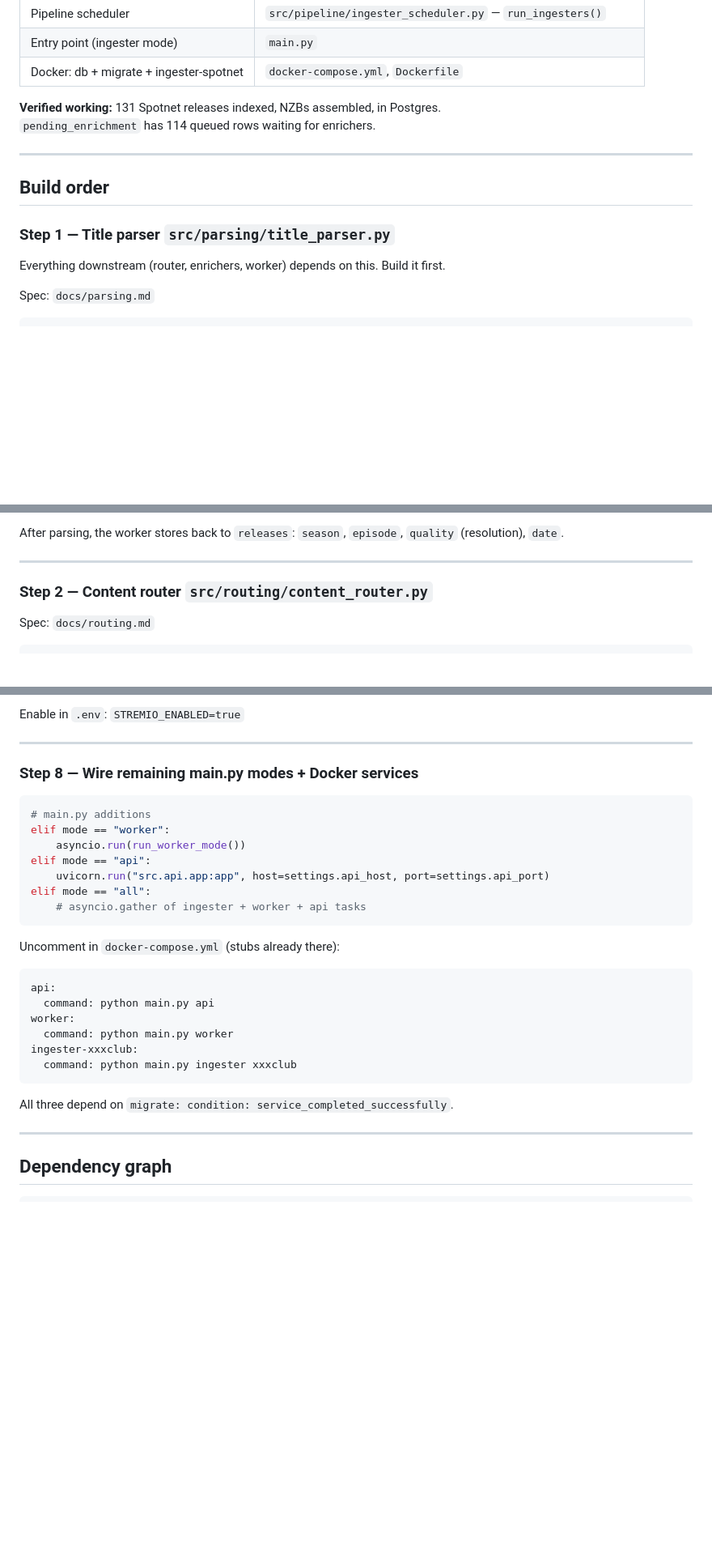
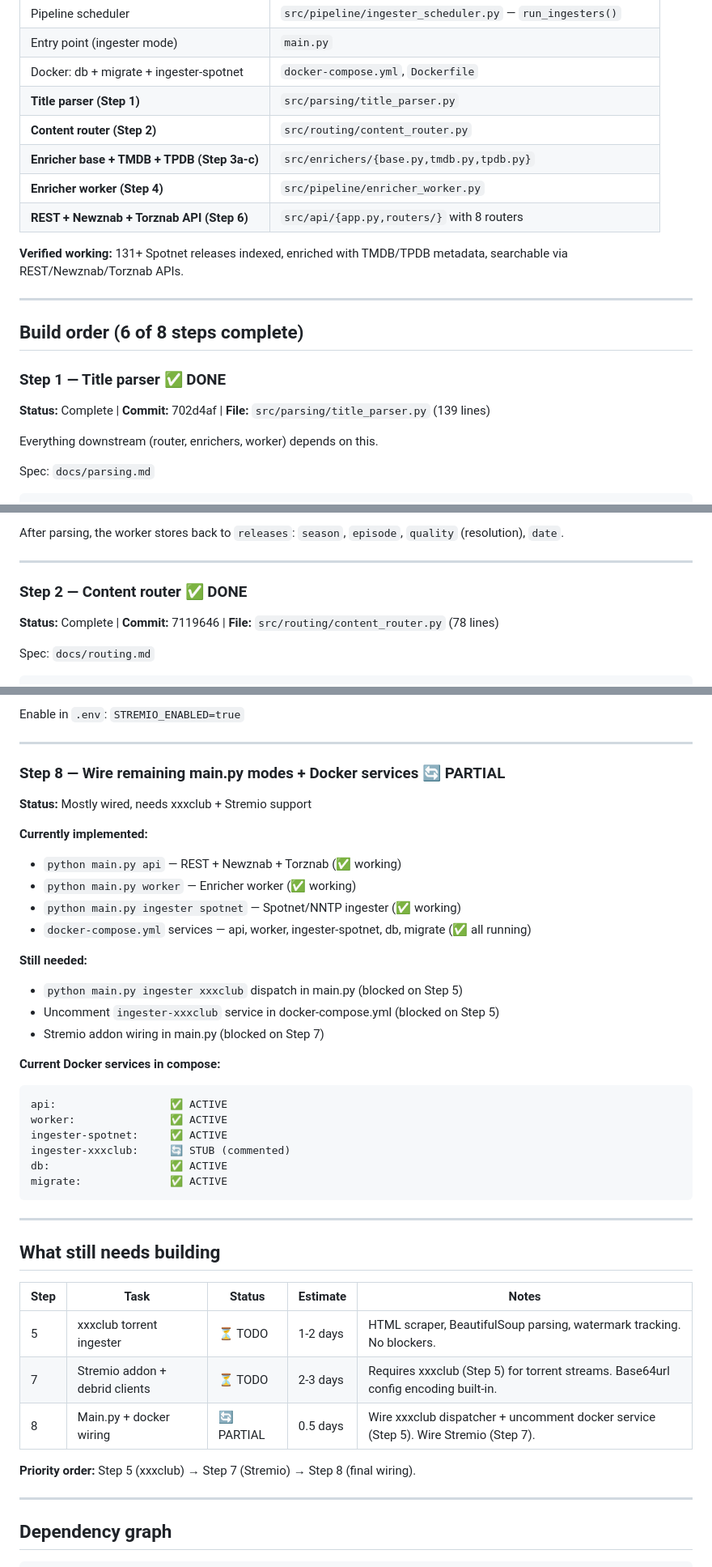
Before and after one commit to stdin-stderr/RapidIndex, a Markdown page: strategy.md, 3 parts joined by grey strips. Shown at 81% size. Rendered like a GitHub page; blank space fills up the shorter version.

````diff
--- a/strategy.md
+++ b/strategy.md
@@ -23,17 +23,22 @@ Newznab/Torznab + Stremio API.
 | Pipeline scheduler | `src/pipeline/ingester_scheduler.py` — `run_ingesters()` |
 | Entry point (ingester mode) | `main.py` |
 | Docker: db + migrate + ingester-spotnet | `docker-compose.yml`, `Dockerfile` |
+| **Title parser (Step 1)** | `src/parsing/title_parser.py` |
+| **Content router (Step 2)** | `src/routing/content_router.py` |
+| **Enricher base + TMDB + TPDB (Step 3a-c)** | `src/enrichers/{base.py,tmdb.py,tpdb.py}` |
+| **Enricher worker (Step 4)** | `src/pipeline/enricher_worker.py` |
+| **REST + Newznab + Torznab API (Step 6)** | `src/api/{app.py,routers/}` with 8 routers |
 
-**Verified working:** 131 Spotnet releases indexed, NZBs assembled, in Postgres.
-`pending_enrichment` has 114 queued rows waiting for enrichers.
+**Verified working:** 131+ Spotnet releases indexed, enriched with TMDB/TPDB metadata, searchable via REST/Newznab/Torznab APIs.
 
 ---
 
-## Build order
+## Build order (6 of 8 steps complete)
 
-### Step 1 — Title parser  `src/parsing/title_parser.py`
+### Step 1 — Title parser  ✅ DONE
+**Status:** Complete  |  **Commit:** 702d4af  |  **File:** `src/parsing/title_parser.py` (139 lines)
 
-Everything downstream (router, enrichers, worker) depends on this. Build it first.
+Everything downstream (router, enrichers, worker) depends on this.
 
 Spec: `docs/parsing.md`
 
@@ -66,7 +71,8 @@ After parsing, the worker stores back to `releases`: `season`, `episode`, `quali
 
 ---
 
-### Step 2 — Content router  `src/routing/content_router.py`
+### Step 2 — Content router  ✅ DONE
+**Status:** Complete  |  **Commit:** 7119646  |  **File:** `src/routing/content_router.py` (78 lines)
 
 Spec: `docs/routing.md`
 
@@ -272,29 +288,41 @@ Enable in `.env`: `STREMIO_ENABLED=true`
 
 ---
 
-### Step 8 — Wire remaining main.py modes + Docker services
+### Step 8 — Wire remaining main.py modes + Docker services  🔄 PARTIAL
+**Status:** Mostly wired, needs xxxclub + Stremio support
 
-```python
-# main.py additions
-elif mode == "worker":
-    asyncio.run(run_worker_mode())
-elif mode == "api":
-    uvicorn.run("src.api.app:app", host=settings.api_host, port=settings.api_port)
-elif mode == "all":
-    # asyncio.gather of ingester + worker + api tasks
+**Currently implemented:**
+- `python main.py api` — REST + Newznab + Torznab (✅ working)
+- `python main.py worker` — Enricher worker (✅ working)
+- `python main.py ingester spotnet` — Spotnet/NNTP ingester (✅ working)
+- `docker-compose.yml` services — api, worker, ingester-spotnet, db, migrate (✅ all running)
+
+**Still needed:**
+- `python main.py ingester xxxclub` dispatch in main.py (blocked on Step 5)
+- Uncomment `ingester-xxxclub` service in docker-compose.yml (blocked on Step 5)
+- Stremio addon wiring in main.py (blocked on Step 7)
+
+**Current Docker services in compose:**
+```yaml
+api:                  ✅ ACTIVE
+worker:               ✅ ACTIVE
+ingester-spotnet:     ✅ ACTIVE
+ingester-xxxclub:     🔄 STUB (commented)
+db:                   ✅ ACTIVE
+migrate:              ✅ ACTIVE
 ```
 
-Uncomment in `docker-compose.yml` (stubs already there):
-```yaml
-api:
-  command: python main.py api
-worker:
-  command: python main.py worker
-ingester-xxxclub:
-  command: python main.py ingester xxxclub
-```
+---
 
-All three depend on `migrate: condition: service_completed_successfully`.
+## What still needs building
+
+| Step | Task | Status | Estimate | Notes |
+|------|------|--------|----------|-------|
+| 5 | xxxclub torrent ingester | ⏳ TODO | 1-2 days | HTML scraper, BeautifulSoup parsing, watermark tracking. No blockers. |
+| 7 | Stremio addon + debrid clients | ⏳ TODO | 2-3 days | Requires xxxclub (Step 5) for torrent streams. Base64url config encoding built-in. |
+| 8 | Main.py + docker wiring | 🔄 PARTIAL | 0.5 days | Wire xxxclub dispatcher + uncomment docker service (Step 5). Wire Stremio (Step 7). |
+
+**Priority order:** Step 5 (xxxclub) → Step 7 (Stremio) → Step 8 (final wiring).
 
 ---
 
````
Also changed, not shown: other parts of strategy.md (+25 -15 lines), AGENTS.md (+44 -18 lines).
